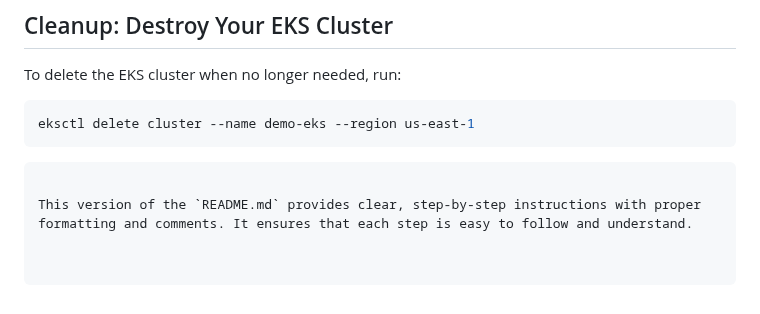
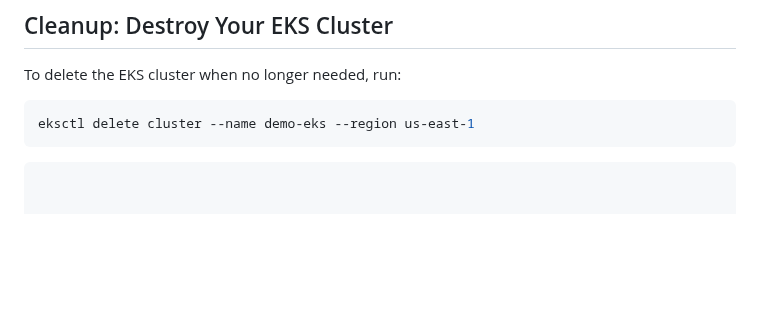
Before and after one commit to ityourwayroby/marketvector, a Markdown page: kubernetes/README.md, the part around the change. Rendered like a GitHub page; blank space fills up the shorter version.

````diff
--- a/kubernetes/README.md
+++ b/kubernetes/README.md
@@ -115,5 +115,3 @@ To delete the EKS cluster when no longer needed, run:
 eksctl delete cluster --name demo-eks --region us-east-1
 ```
 ```
-
-This version of the `README.md` provides clear, step-by-step instructions with proper formatting and comments. It ensures that each step is easy to follow and understand.
````
